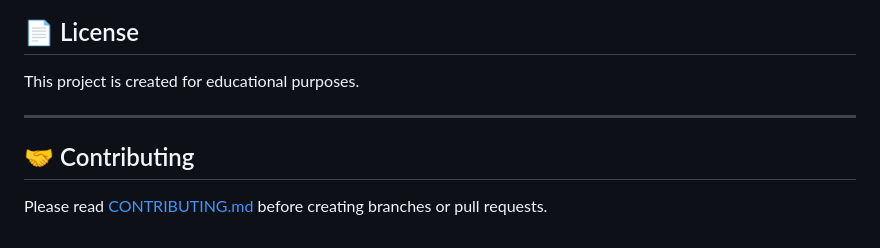
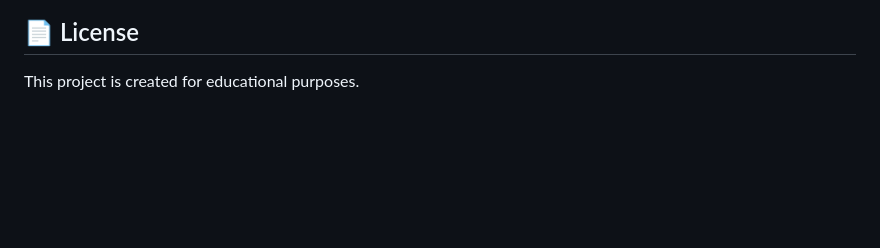
Before and after one commit to MartynasMatDev/LabelFlow, a Markdown page: README.md, the part around the change. GitHub-like rendering; blank space fills up the shorter version.

Commit message:
Removed Contribution section from README.md

```diff
--- a/README.md
+++ b/README.md
@@ -161,9 +161,3 @@ For detailed contribution guidelines, see [CONTRIBUTING.md](CONTRIBUTING.md).
 ## 📄 License
 
 This project is created for educational purposes.
-
----
-
-## 🤝 Contributing
-
-Please read [CONTRIBUTING.md](CONTRIBUTING.md) before creating branches or pull requests.
```
